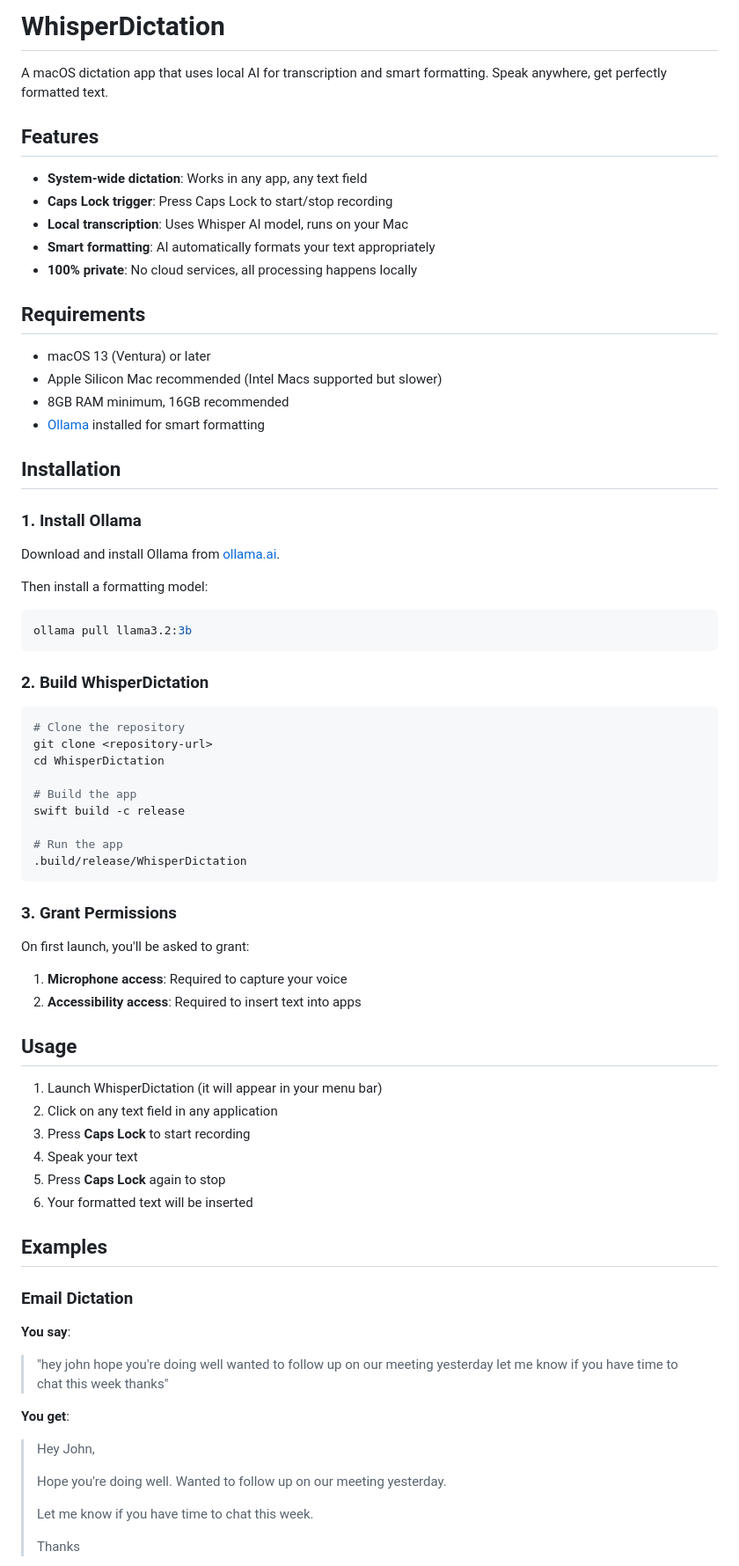
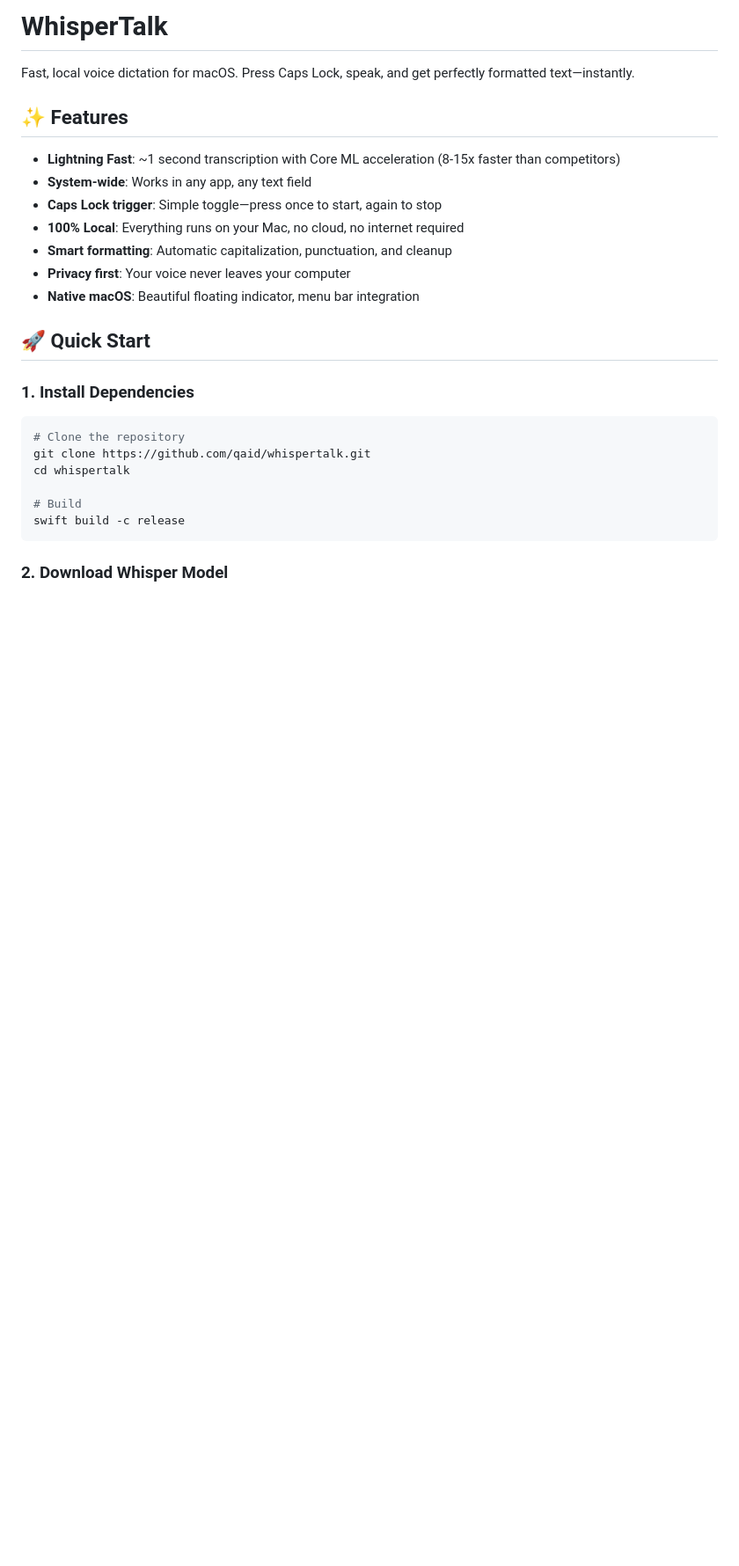
Before and after one commit to qaid/look-ma-no-hands, a Markdown page: README.md, the part around one of its changes. Shown at 88% size. GitHub-like rendering; blank space fills up the shorter version.

````diff
--- a/README.md
+++ b/README.md
@@ -1,77 +1,29 @@
-# WhisperDictation
+# WhisperTalk
 
-A macOS dictation app that uses local AI for transcription and smart formatting. Speak anywhere, get perfectly formatted text.
+Fast, local voice dictation for macOS. Press Caps Lock, speak, and get perfectly formatted text—instantly.
 
-## Features
+## ✨ Features
 
-- **System-wide dictation**: Works in any app, any text field
-- **Caps Lock trigger**: Press Caps Lock to start/stop recording
-- **Local transcription**: Uses Whisper AI model, runs on your Mac
-- **Smart formatting**: AI automatically formats your text appropriately
-- **100% private**: No cloud services, all processing happens locally
+- **Lightning Fast**: ~1 second transcription with Core ML acceleration (8-15x faster than competitors)
+- **System-wide**: Works in any app, any text field
+- **Caps Lock trigger**: Simple toggle—press once to start, again to stop
+- **100% Local**: Everything runs on your Mac, no cloud, no internet required
+- **Smart formatting**: Automatic capitalization, punctuation, and cleanup
+- **Privacy first**: Your voice never leaves your computer
+- **Native macOS**: Beautiful floating indicator, menu bar integration
 
-## Requirements
+## 🚀 Quick Start
 
-- macOS 13 (Ventura) or later
-- Apple Silicon Mac recommended (Intel Macs supported but slower)
-- 8GB RAM minimum, 16GB recommended
-- [Ollama](https://ollama.ai) installed for smart formatting
-
-## Installation
-
-### 1. Install Ollama
-
-Download and install Ollama from [ollama.ai](https://ollama.ai).
-
-Then install a formatting model:
-
-```bash
-ollama pull llama3.2:3b
-```
-
-### 2. Build WhisperDictation
+### 1. Install Dependencies
 
 ```bash
 # Clone the repository
-git clone <repository-url>
-cd WhisperDictation
+git clone https://github.com/qaid/whispertalk.git
+cd whispertalk
 
-# Build the app
+# Build
 swift build -c release
-
-# Run the app
-.build/release/WhisperDictation
 ```
 
-### 3. Grant Permissions
+### 2. Download Whisper Model
 
-On first launch, you'll be asked to grant:
-
-1. **Microphone access**: Required to capture your voice
-2. **Accessibility access**: Required to insert text into apps
-
-## Usage
-
-1. Launch WhisperDictation (it will appear in your menu bar)
-2. Click on any text field in any application
-3. Press **Caps Lock** to start recording
-4. Speak your text
-5. Press **Caps Lock** again to stop
-6. Your formatted text will be inserted
-
-## Examples
-
-### Email Dictation
-
-**You say**:
-> "hey john hope you're doing well wanted to follow up on our meeting yesterday let me know if you have time to chat this week thanks"
-
-**You get**:
-> Hey John,
->
-> Hope you're doing well. Wanted to follow up on our meeting yesterday.
->
-> Let me know if you have time to chat this week.
->
-> Thanks
-
````
Also changed, not shown: other parts of README.md (+146 -54 lines).
